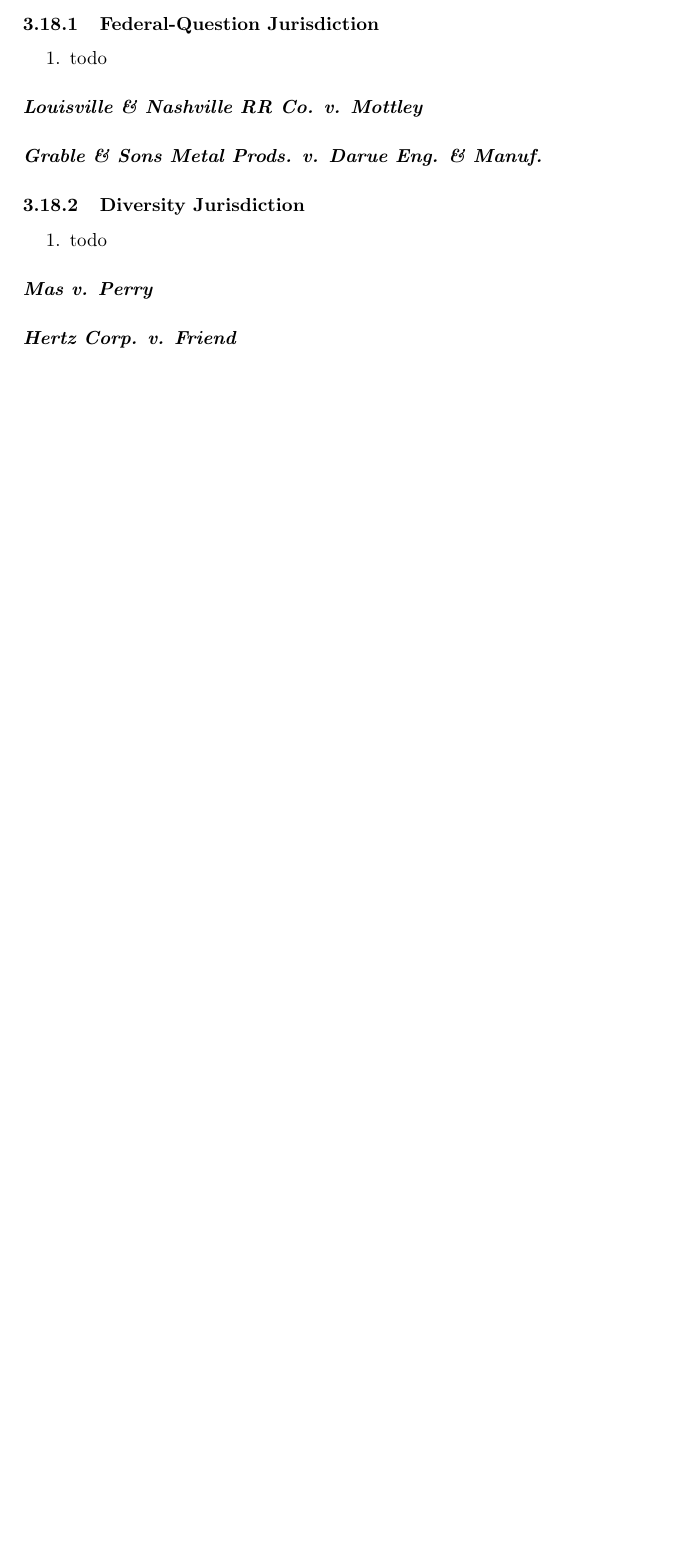
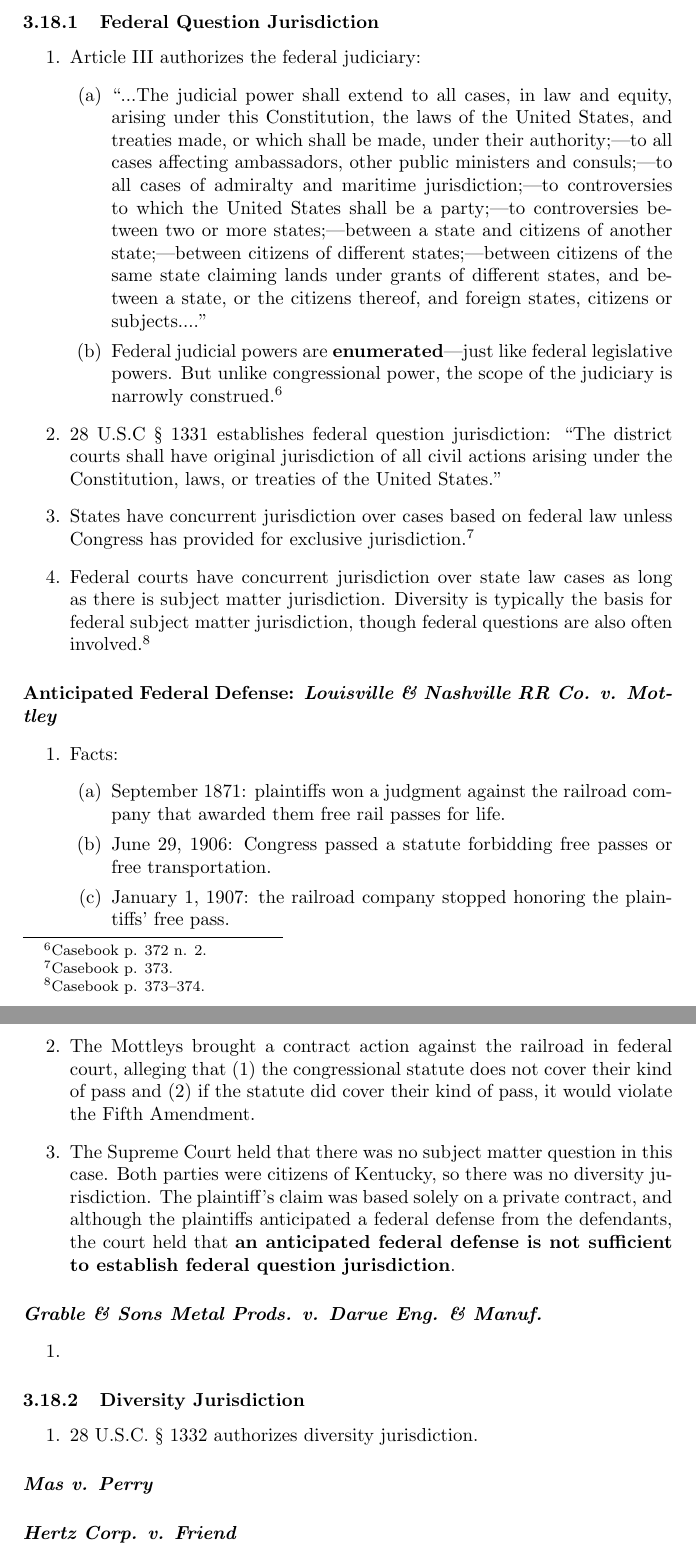
Before and after one commit to morninj/civil-procedure-outline, a LaTeX document (outline.tex, which reads sections/jurisdiction.tex): part of page 24 of 53 before the commit and two parts of pages 25 and 26 of 55 after it, the two joined at a grey line, cut at the place of the change, the shorter picture padded with empty space. Compiled offline with pdfLaTeX.

Commit message:
Expand notes on federal question jurisdiction

```diff
--- a/sections/jurisdiction.tex
+++ b/sections/jurisdiction.tex
@@ -455,9 +456,6 @@ Rule: presence within a state is sufficient to establish jurisdiction.
     \end{enumerate}
 \end{enumerate}
 
-\subsection{Subject-Matter Jurisdiction and Venue}
-
-\subsubsection{Federal-Question Jurisdiction}
+\subsection{Subject Matter Jurisdiction and Venue}
 
 \begin{enumerate}
-    \item todo
@@ -464,12 +465,41 @@ Rule: presence within a state is sufficient to establish jurisdiction.
 \end{enumerate}
 
-\paragraph{\emph{Louisville \& Nashville RR Co. v. Mottley}} % TODO
-\paragraph{\emph{Grable \& Sons Metal Prods. v. Darue Eng. \& Manuf.}} % TODO
+\subsubsection{Federal Question Jurisdiction}
+
+\begin{enumerate}
+    \item Article III authorizes the federal judiciary:
+    \begin{enumerate}
+        \item ``...The judicial power shall extend to all cases, in law and equity, arising under this Constitution, the laws of the United States, and treaties made, or which shall be made, under their authority;---to all cases affecting ambassadors, other public ministers and consuls;---to all cases of admiralty and maritime jurisdiction;---to controversies to which the United States shall be a party;---to controversies between two or more states;---between a state and citizens of another state;---between citizens of different states;---between citizens of the same state claiming lands under grants of different states, and between a state, or the citizens thereof, and foreign states, citizens or subjects....''
+        \item Federal judicial powers are \textbf{enumerated}---just like federal legislative powers. But unlike congressional power, the scope of the judiciary is narrowly construed.\footnote{Casebook p. 372 n. 2.}
+    \end{enumerate}
+    \item 28 U.S.C \S\ 1331 establishes federal question jurisdiction: ``The district courts shall have original jurisdiction of all civil actions arising under the Constitution, laws, or treaties of the United States.''
+    \item States have concurrent jurisdiction over cases based on federal law unless Congress has provided for exclusive jurisdiction.\footnote{Casebook p. 373.}
+    \item Federal courts have concurrent jurisdiction over state law cases as long as there is subject matter jurisdiction. Diversity is typically the basis for federal subject matter jurisdiction, though federal questions are also often involved.\footnote{Casebook p. 373--374.}
+\end{enumerate}
+
+\paragraph{Anticipated Federal Defense: \emph{Louisville \& Nashville RR Co. v. Mottley}}
+
+\begin{enumerate}
+    \item Facts:
+    \begin{enumerate}
+        \item September 1871: plaintiffs won a judgment against the railroad company that awarded them free rail passes for life.
+        \item June 29, 1906: Congress passed a statute forbidding free passes or free transportation.
+        \item January 1, 1907: the railroad company stopped honoring the plaintiffs' free pass.
+    \end{enumerate}
+    \item The Mottleys brought a contract action against the railroad in federal court, alleging that (1) the congressional statute does not cover their kind of pass and (2) if the statute did cover their kind of pass, it would violate the Fifth Amendment.
+    \item The Supreme Court held that there was no subject matter question in this case. Both parties were citizens of Kentucky, so there was no diversity jurisdiction. The plaintiff's claim was based solely on a private contract, and although the plaintiffs anticipated a federal defense from the defendants, the court held that \textbf{an anticipated federal defense is not sufficient to establish federal question jurisdiction}.
+\end{enumerate}
+
+\paragraph{\emph{Grable \& Sons Metal Prods. v. Darue Eng. \& Manuf.}}
+
+\begin{enumerate}
+    \item % TODO
+\end{enumerate}
 
 \subsubsection{Diversity Jurisdiction}
 
 \begin{enumerate}
-    \item todo
+    \item 28 U.S.C. \S\ 1332 authorizes diversity jurisdiction.
 \end{enumerate}
 
 \paragraph{\emph{Mas v. Perry}} % TODO
```
Also changed, not shown: outline.tex (+1 -1 lines), sections/summary-judgment.tex (+10 -9 lines), outline.pdf, sections/jurisdiction.tex (6 more changed lines).
